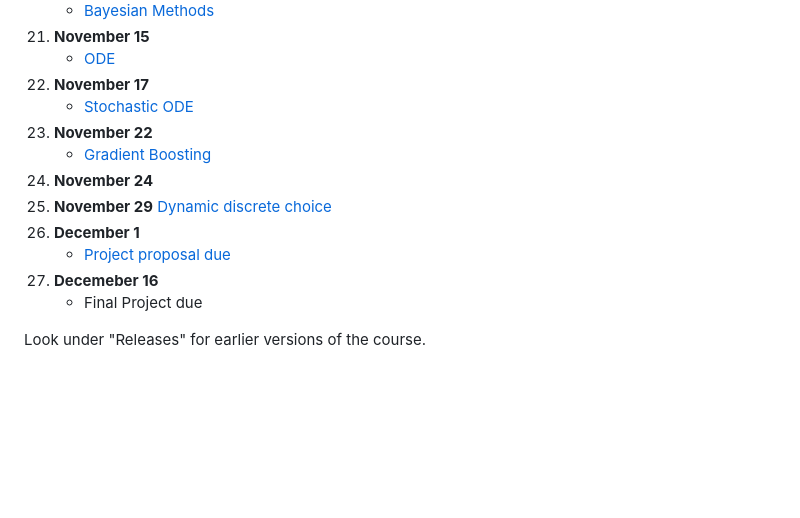
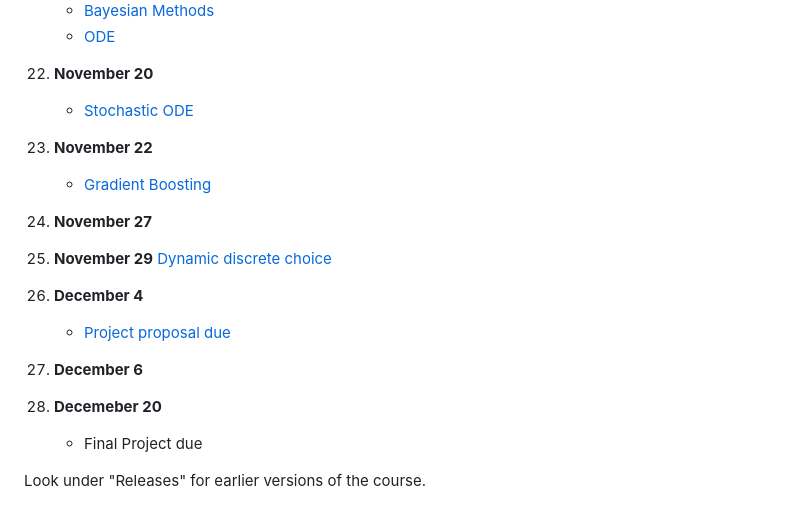
Before and after one commit to ubcecon/ECON622, a Markdown page: README.md, the part around one of its changes. Rendered like a GitHub page; blank space fills up the shorter version.

```diff
--- a/README.md
+++ b/README.md
@@ -96,15 +105,16 @@ See [problemsets.md](problemsets.md).
     - [Bayesian Methods](https://ubcecon567.github.io/Bayes101.jl/ols/)
-22. **November 15**
     - [ODE](https://julia.quantecon.org/continuous_time/seir_model.html)
-23. **November 17**
+22. **November 20**
     - [Stochastic ODE](https://julia.quantecon.org/continuous_time/covid_sde.html)
-24. **November 22**
+23. **November 22**
     - [Gradient Boosting](https://schrimpf.github.io/GradientBoostingNotes/gb/#introduction)
-25. **November 24**
-26. **November 29** [Dynamic discrete choice](https://github.com/UBCECON567/DynamicDiscreteChoice.jl)
-25. **December 1**
+24. **November 27**
+25. **November 29** [Dynamic discrete choice](https://github.com/UBCECON567/DynamicDiscreteChoice.jl)
+26. **December 4**
     - [Project proposal due](final_project.md)
-27. **Decemeber 16**
+27. **December 6**
+
+28. **Decemeber 20**
     - Final Project due
 
 
```
Also changed, not shown: other parts of README.md (+23 -14 lines), problemsets.md (+16 -14 lines), syllabus.md (+38 -31 lines).
